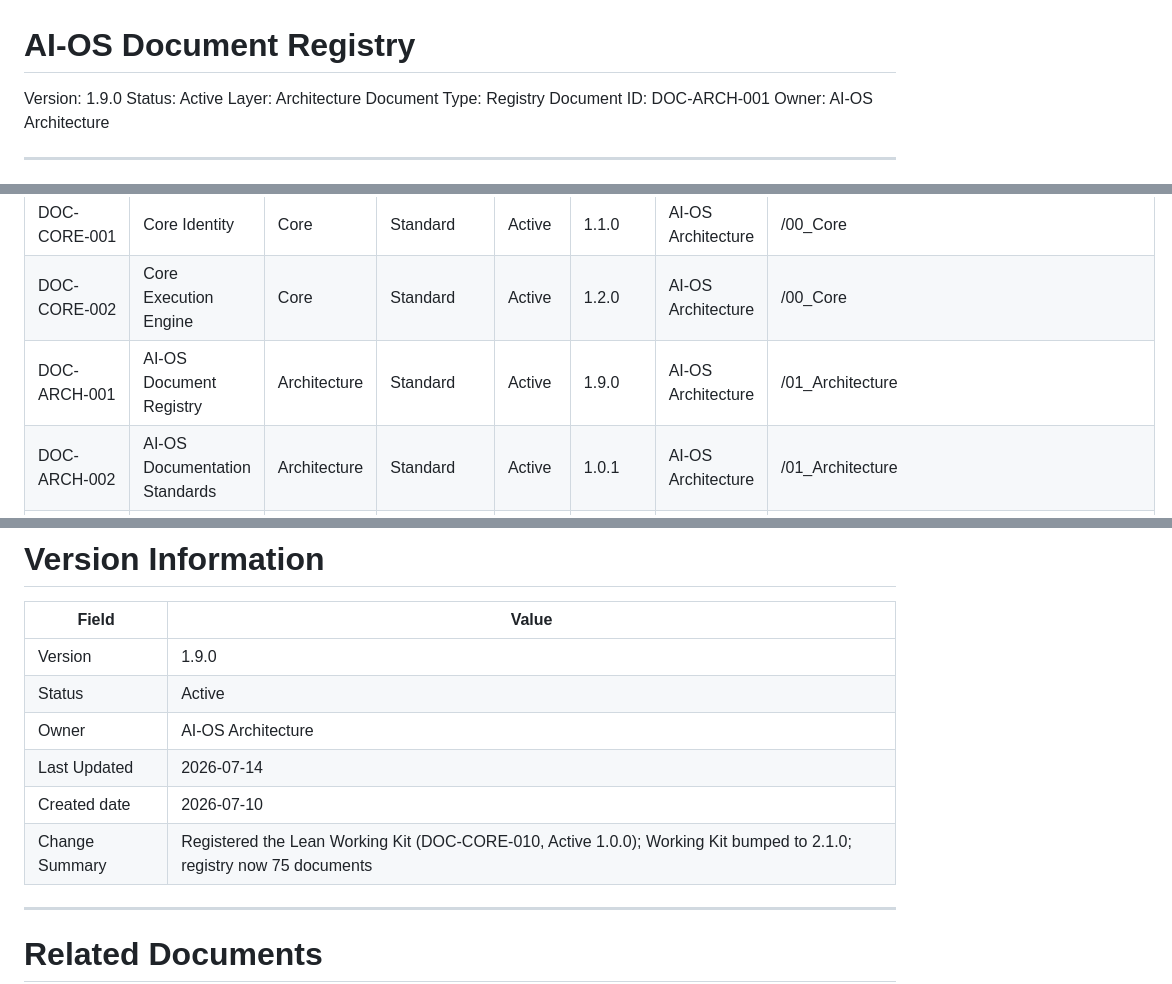
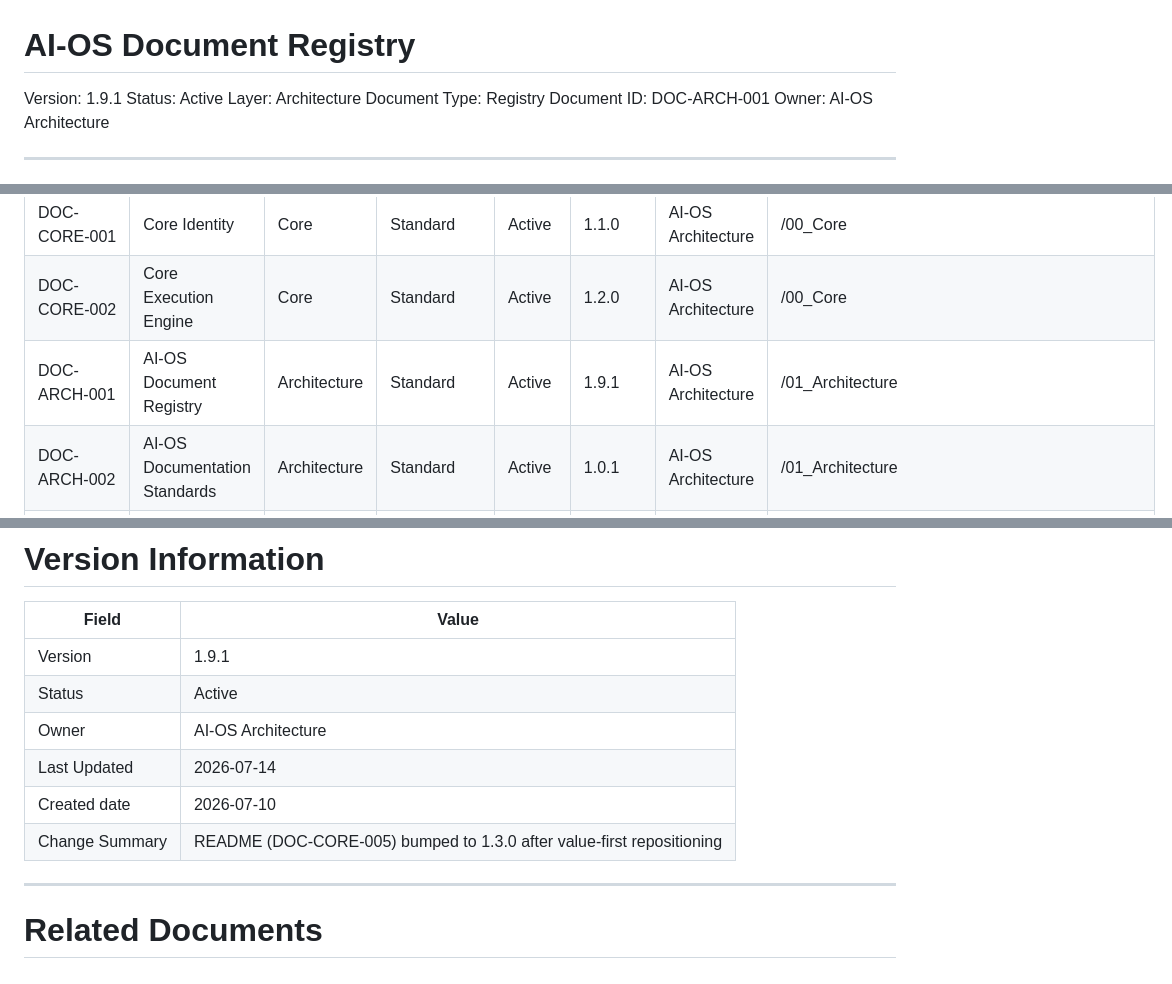
Before and after one commit to ASskerGarry/AI-Operating-Architecture-Standard, a Markdown page: 01_Architecture/AI-OS_Document_Registry.md, 3 parts joined by grey strips. Rendered like a GitHub page.

```diff
--- a/01_Architecture/AI-OS_Document_Registry.md
+++ b/01_Architecture/AI-OS_Document_Registry.md
@@ -1,6 +1,6 @@
 # AI-OS Document Registry
 
-Version: 1.9.0
+Version: 1.9.1
 Status: Active
 Layer: Architecture
 Document Type: Registry
@@ -57,7 +57,7 @@ Each registered document SHALL include the following metadata.
 | ------------ | ---------------------------------- | ------------ | ----------------- | ------ | ------- | ------------------ | ------------------------------------------- |
 | DOC-CORE-001 | Core Identity                      | Core         | Standard          | Active | 1.1.0   | AI-OS Architecture | /00_Core                                    |
 | DOC-CORE-002 | Core Execution Engine              | Core         | Standard          | Active | 1.2.0   | AI-OS Architecture | /00_Core                                    |
-| DOC-ARCH-001 | AI-OS Document Registry            | Architecture | Standard          | Active | 1.9.0  | AI-OS Architecture | /01_Architecture                            |
+| DOC-ARCH-001 | AI-OS Document Registry            | Architecture | Standard          | Active | 1.9.1  | AI-OS Architecture | /01_Architecture                            |
 | DOC-ARCH-002 | AI-OS Documentation Standards      | Architecture | Standard          | Active | 1.0.1  | AI-OS Architecture | /01_Architecture                            |
 | DOC-ARCH-003 | AI-OS Glossary                     | Architecture | Reference         | Active | 1.1.0   | AI-OS Architecture | /01_Architecture                            |
 | DOC-ARCH-004 | AI-OS Design Principles            | Architecture | Registry          | Active | 1.1.0   | AI-OS Architecture | /01_Architecture                            |
@@ -219,12 +219,12 @@ Registry updates SHALL occur before publishing architectural changes.
 
 | Field          | Value                                                                                                                              |
 | -------------- | ---------------------------------------------------------------------------------------------------------------------------------- |
-| Version        | 1.9.0                                                                                                                              |
+| Version        | 1.9.1                                                                                                                              |
 | Status         | Active                                                                                                                             |
 | Owner          | AI-OS Architecture                                                                                                                 |
 | Last Updated   | 2026-07-14                                                                                                                         |
 | Created date   | 2026-07-10                                                                                                                         |
-| Change Summary | Registered the Lean Working Kit (DOC-CORE-010, Active 1.0.0); Working Kit bumped to 2.1.0; registry now 75 documents |
+| Change Summary | README (DOC-CORE-005) bumped to 1.3.0 after value-first repositioning |
 
 ---
 
```
Also changed, not shown: other parts of 01_Architecture/AI-OS_Document_Registry.md (+1 -1 lines), Change_Log_day.md (+8 -0 lines), README.md (+16 -6 lines).
